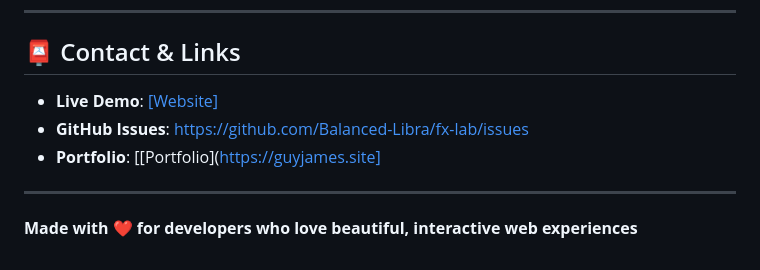
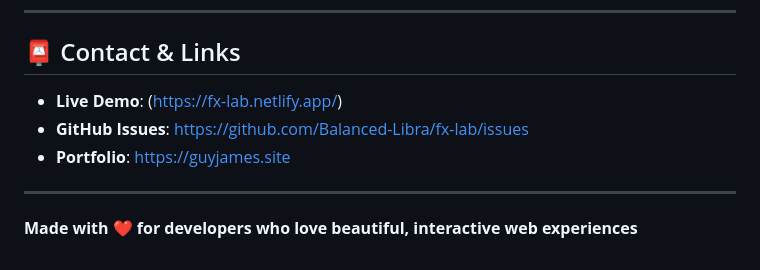
Before and after one commit to Balanced-Libra/FX-Lab, a Markdown page: README.md, the part around the change. Drawn GitHub-style.

```diff
--- a/README.md
+++ b/README.md
@@ -227,9 +227,9 @@ Contributions are welcome! Please feel free to submit a Pull Request.
 
 ## 📮 Contact & Links
 
-- **Live Demo**: [[Website]](https://fx-lab.netlify.app/)
+- **Live Demo**: (https://fx-lab.netlify.app/)
 - **GitHub Issues**: https://github.com/Balanced-Libra/fx-lab/issues
-- **Portfolio**: [[Portfolio](https://guyjames.site]
+- **Portfolio**: https://guyjames.site
 
 ---
 
```
